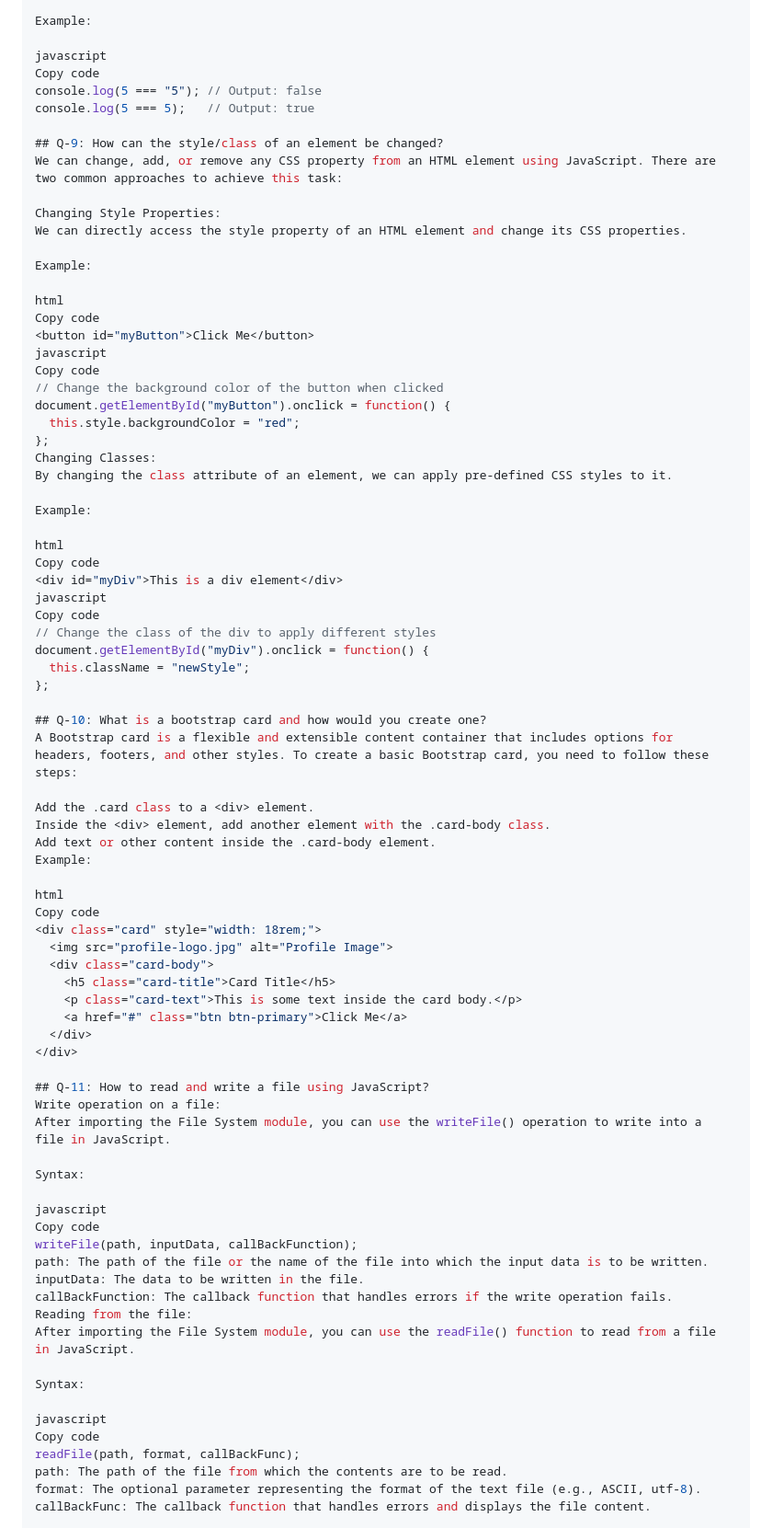
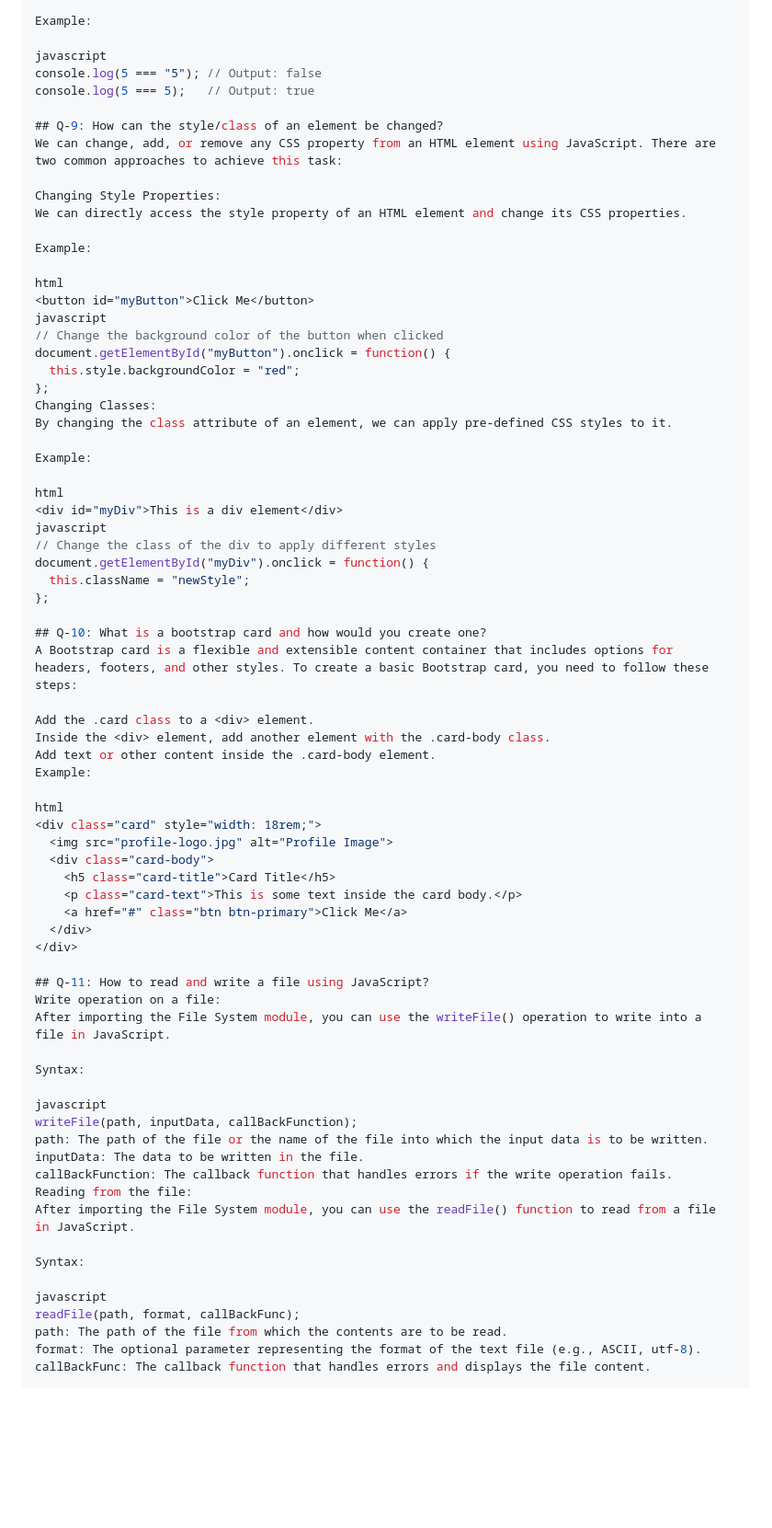
Before and after one commit to Learning-stud/TOPS-ASSIGNMENTS, a Markdown page: Module-9-Javascript/Module-9-Javascript.md, the part around the change printed below. Shown: that part at 92% size. Drawn GitHub-style; blank space fills up the shorter version.

```diff
--- a/Module-9-Javascript/Module-9-Javascript.md
+++ b/Module-9-Javascript/Module-9-Javascript.md
@@ -82,7 +78,6 @@ The === operator is a strict e quality comparison operator in JavaScript. It com
 Example:
 
 javascript
-Copy code
 console.log(5 === "5"); // Output: false
 console.log(5 === 5);   // Output: true
 
@@ -95,10 +90,8 @@ We can directly access the style property of an HTML element and change its CSS
 Example:
 
 html
-Copy code
 <button id="myButton">Click Me</button>
 javascript
-Copy code
 // Change the background color of the button when clicked
 document.getElementById("myButton").onclick = function() {
   this.style.backgroundColor = "red";
@@ -109,10 +102,8 @@ By changing the class attribute of an element, we can apply pre-defined CSS styl
 Example:
 
 html
-Copy code
 <div id="myDiv">This is a div element</div>
 javascript
-Copy code
 // Change the class of the div to apply different styles
 document.getElementById("myDiv").onclick = function() {
   this.className = "newStyle";
@@ -127,7 +118,6 @@ Add text or other content inside the .card-body element.
 Example:
 
 html
-Copy code
 <div class="card" style="width: 18rem;">
   <img src="profile-logo.jpg" alt="Profile Image">
   <div class="card-body">
@@ -144,7 +134,6 @@ After importing the File System module, you can use the writeFile() operation to
 Syntax:
 
 javascript
-Copy code
 writeFile(path, inputData, callBackFunction);
 path: The path of the file or the name of the file into which the input data is to be written.
 inputData: The data to be written in the file.
@@ -155,7 +144,6 @@ After importing the File System module, you can use the readFile() function to r
 Syntax:
 
 javascript
-Copy code
 readFile(path, format, callBackFunc);
 path: The path of the file from which the contents are to be read.
 format: The optional parameter representing the format of the text file (e.g., ASCII, utf-8).
```
Also changed, not shown: other parts of Module-9-Javascript/Module-9-Javascript.md (+1 -19 lines).
